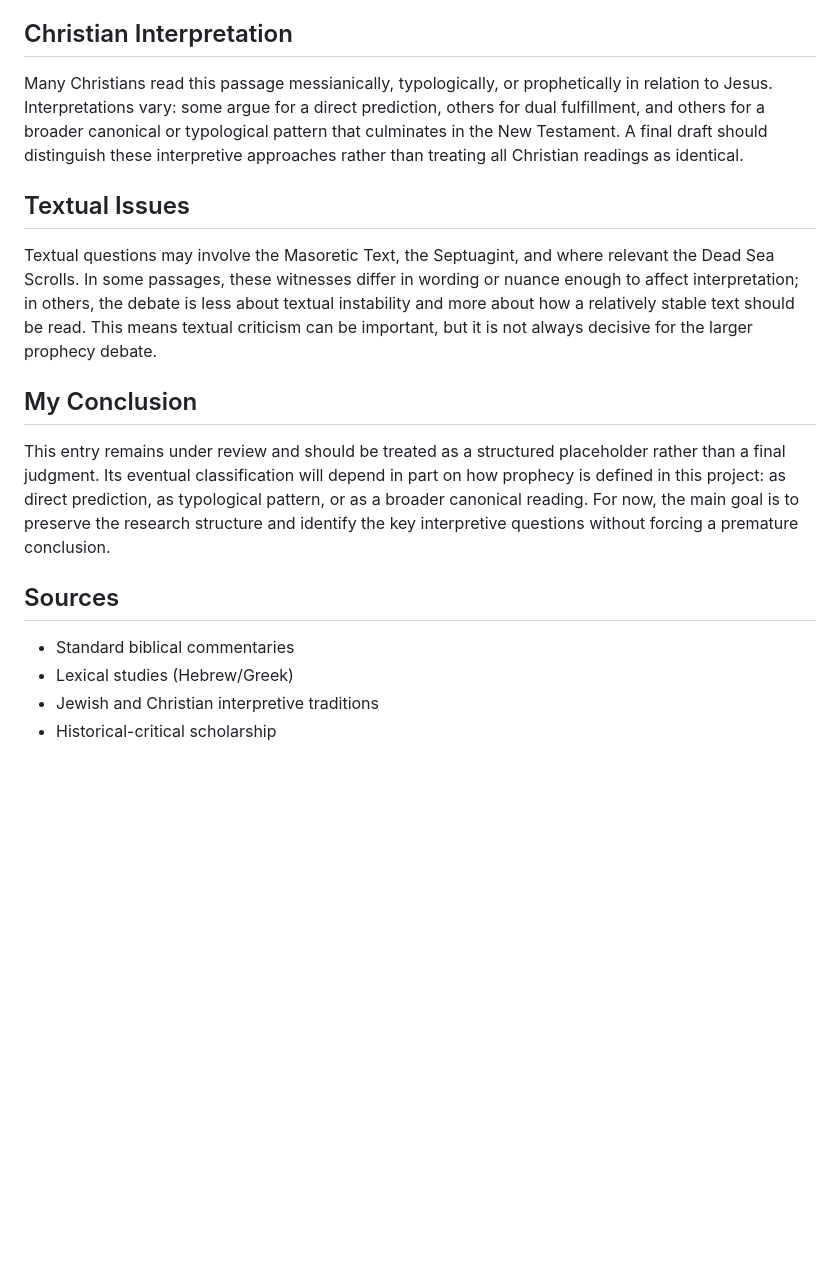
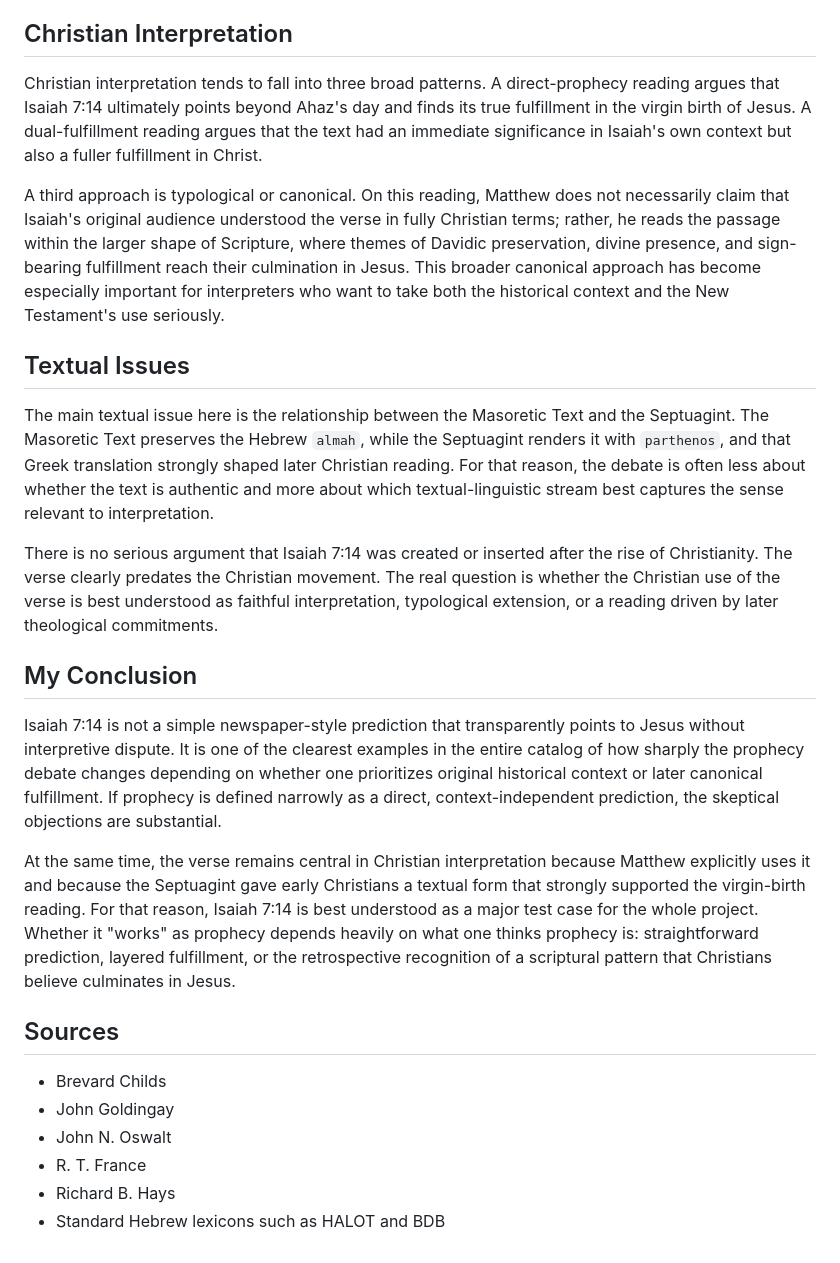
Before and after one commit to edbryant85-alt/351-prophecies-project, a Markdown page: content/prophecies/isaiah-7-14.md, the part around one of its changes. Rendered like a GitHub page; blank space fills up the shorter version.

Commit message:
Rewrite Isaiah 7:14 overview page with substantive draft analysis

```diff
--- a/content/prophecies/isaiah-7-14.md
+++ b/content/prophecies/isaiah-7-14.md
@@ -39,11 +64,22 @@ Many Jewish interpreters read passages like this first within their original lit
 ## Christian Interpretation
-Many Christians read this passage messianically, typologically, or prophetically in relation to Jesus. Interpretations vary: some argue for a direct prediction, others for dual fulfillment, and others for a broader canonical or typological pattern that culminates in the New Testament. A final draft should distinguish these interpretive approaches rather than treating all Christian readings as identical.
+Christian interpretation tends to fall into three broad patterns. A direct-prophecy reading argues that Isaiah 7:14 ultimately points beyond Ahaz's day and finds its true fulfillment in the virgin birth of Jesus. A dual-fulfillment reading argues that the text had an immediate significance in Isaiah's own context but also a fuller fulfillment in Christ.
+
+A third approach is typological or canonical. On this reading, Matthew does not necessarily claim that Isaiah's original audience understood the verse in fully Christian terms; rather, he reads the passage within the larger shape of Scripture, where themes of Davidic preservation, divine presence, and sign-bearing fulfillment reach their culmination in Jesus. This broader canonical approach has become especially important for interpreters who want to take both the historical context and the New Testament's use seriously.
+
 ## Textual Issues
-Textual questions may involve the Masoretic Text, the Septuagint, and where relevant the Dead Sea Scrolls. In some passages, these witnesses differ in wording or nuance enough to affect interpretation; in others, the debate is less about textual instability and more about how a relatively stable text should be read. This means textual criticism can be important, but it is not always decisive for the larger prophecy debate.
+The main textual issue here is the relationship between the Masoretic Text and the Septuagint. The Masoretic Text preserves the Hebrew `almah`, while the Septuagint renders it with `parthenos`, and that Greek translation strongly shaped later Christian reading. For that reason, the debate is often less about whether the text is authentic and more about which textual-linguistic stream best captures the sense relevant to interpretation.
+
+There is no serious argument that Isaiah 7:14 was created or inserted after the rise of Christianity. The verse clearly predates the Christian movement. The real question is whether the Christian use of the verse is best understood as faithful interpretation, typological extension, or a reading driven by later theological commitments.
+
 ## My Conclusion
-This entry remains under review and should be treated as a structured placeholder rather than a final judgment. Its eventual classification will depend in part on how prophecy is defined in this project: as direct prediction, as typological pattern, or as a broader canonical reading. For now, the main goal is to preserve the research structure and identify the key interpretive questions without forcing a premature conclusion.
+Isaiah 7:14 is not a simple newspaper-style prediction that transparently points to Jesus without interpretive dispute. It is one of the clearest examples in the entire catalog of how sharply the prophecy debate changes depending on whether one prioritizes original historical context or later canonical fulfillment. If prophecy is defined narrowly as a direct, context-independent prediction, the skeptical objections are substantial.
+
+At the same time, the verse remains central in Christian interpretation because Matthew explicitly uses it and because the Septuagint gave early Christians a textual form that strongly supported the virgin-birth reading. For that reason, Isaiah 7:14 is best understood as a major test case for the whole project. Whether it "works" as prophecy depends heavily on what one thinks prophecy is: straightforward prediction, layered fulfillment, or the retrospective recognition of a scriptural pattern that Christians believe culminates in Jesus.
+
 ## Sources
-- Standard biblical commentaries
-- Lexical studies (Hebrew/Greek)
-- Jewish and Christian interpretive traditions
-- Historical-critical scholarship
+- Brevard Childs
+- John Goldingay
+- John N. Oswalt
+- R. T. France
+- Richard B. Hays
+- Standard Hebrew lexicons such as HALOT and BDB
```
Also changed, not shown: other parts of content/prophecies/isaiah-7-14.md (+37 -12 lines).
